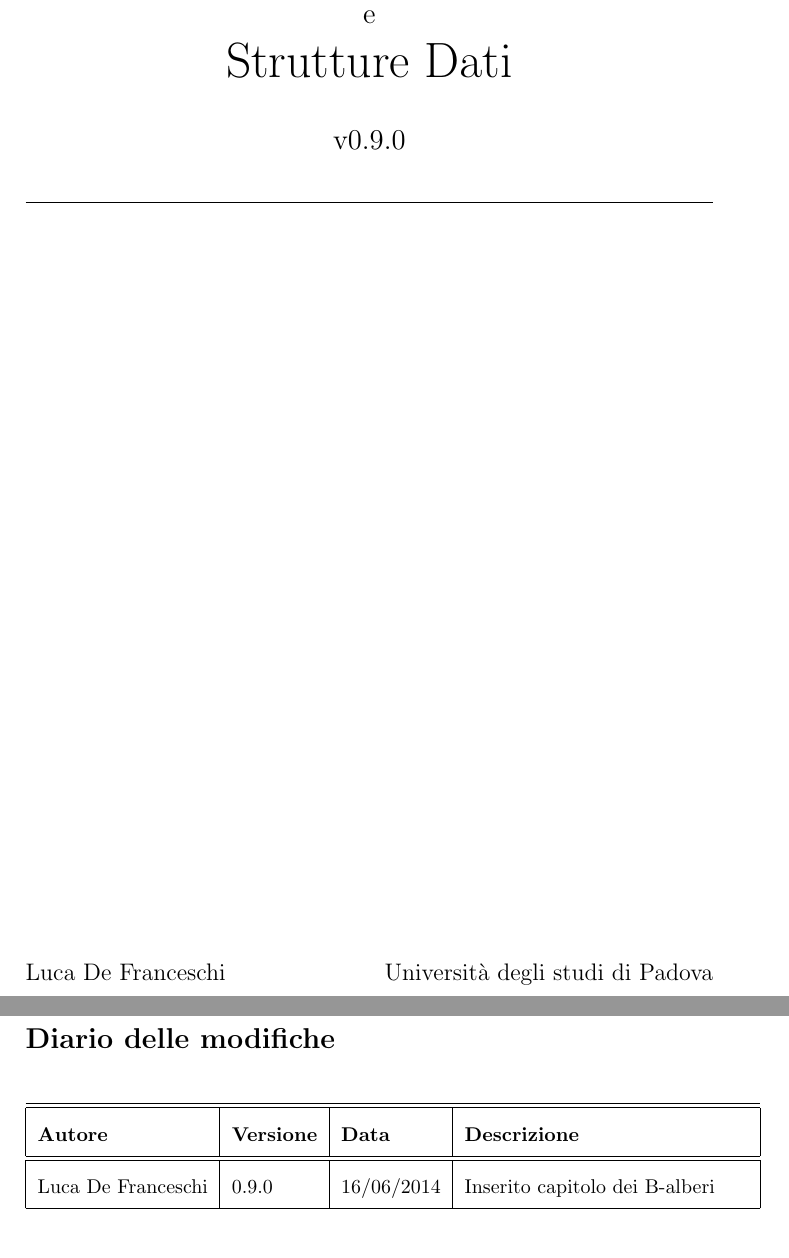
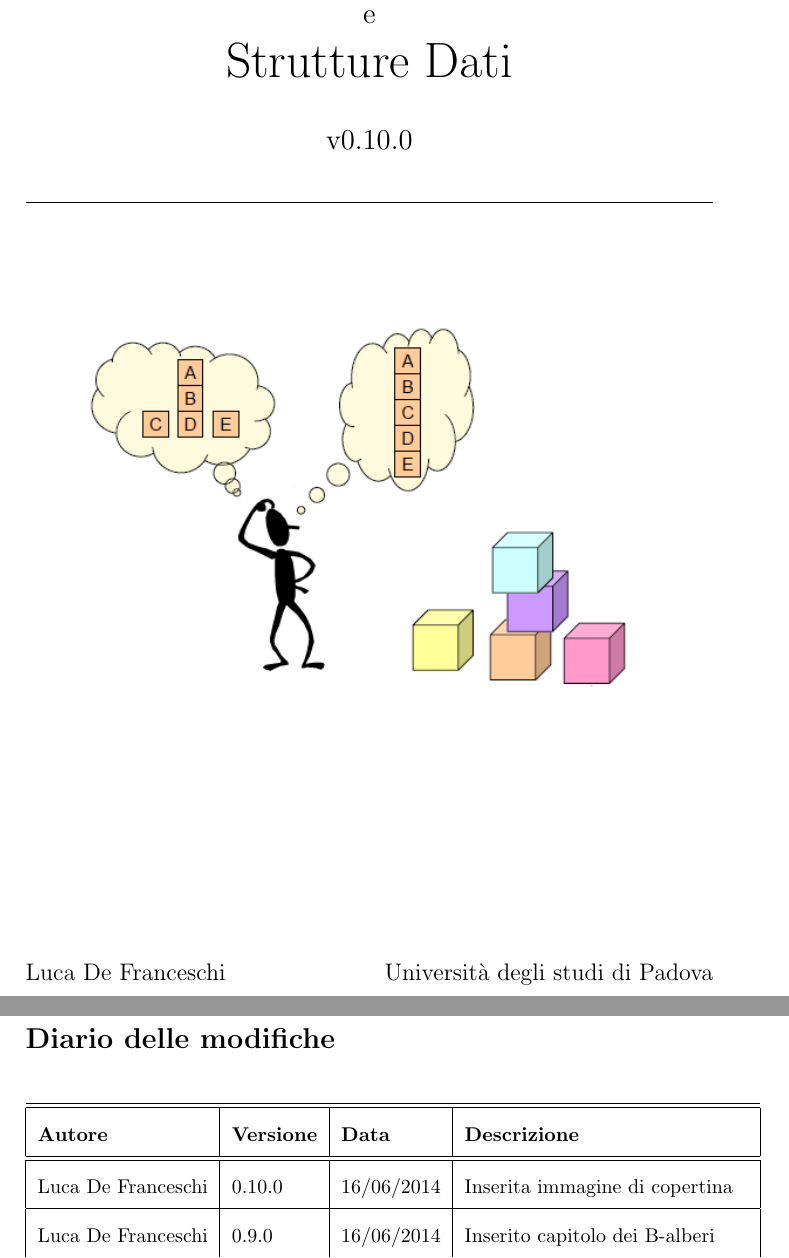
Before and after one commit to defra91/Algoritmi-e-strutture-dati, a LaTeX document (ASD.tex, which reads diario-modifiche.tex): two parts of pages 1 and 2 of 34, joined at a grey line, cut so that both start at the same text, the shorter picture padded with empty space. Compiled offline with pdfLaTeX.

Commit message:
Inserita immagine di copertina

```diff
--- a/ASD.tex
+++ b/ASD.tex
@@ -75,6 +75,8 @@
 \rule{1\textwidth}{0.4pt}\par % Short horizontal line under the title
 \vspace{\drop} % Whitespace between the thin horizontal line and the author name
 
+\includegraphics[width=100mm]{images/cover.png}
+
 \end{center}
 \vfill % Whitespace between the author name and publisher text
 \vfill
@@ -135,7 +137,7 @@
 %	CONSTANTS
 %----------------------------------------------------------------------------------------
 
-\newcommand{\version}{v0.9.0}
+\newcommand{\version}{v0.10.0}
 
 \newcommand{\authorName}{Luca De Franceschi}
 
--- a/diario-modifiche.tex
+++ b/diario-modifiche.tex
@@ -9,6 +9,7 @@
 			\textbf{Autore} & \textbf{Versione} & \textbf{Data} & \textbf{Descrizione} \\
 			\hline
 			\hline
+			Luca De Franceschi & 0.10.0 & 16/06/2014 & Inserita immagine di copertina \\ \hline
 			Luca De Franceschi & 0.9.0 & 16/06/2014 & Inserito capitolo dei B-alberi \\ \hline
 			Luca De Franceschi & 0.8.0 & 16/06/2014 & Inserito capitolo codici di Huffman \\ \hline
 			Luca De Franceschi & 0.7.0 & 15/06/2014 & Inserito capitolo hashing e risposte a domande degli appelli \\ \hline
```
Also changed, not shown: ASD.pdf, images/cover.png (added).
